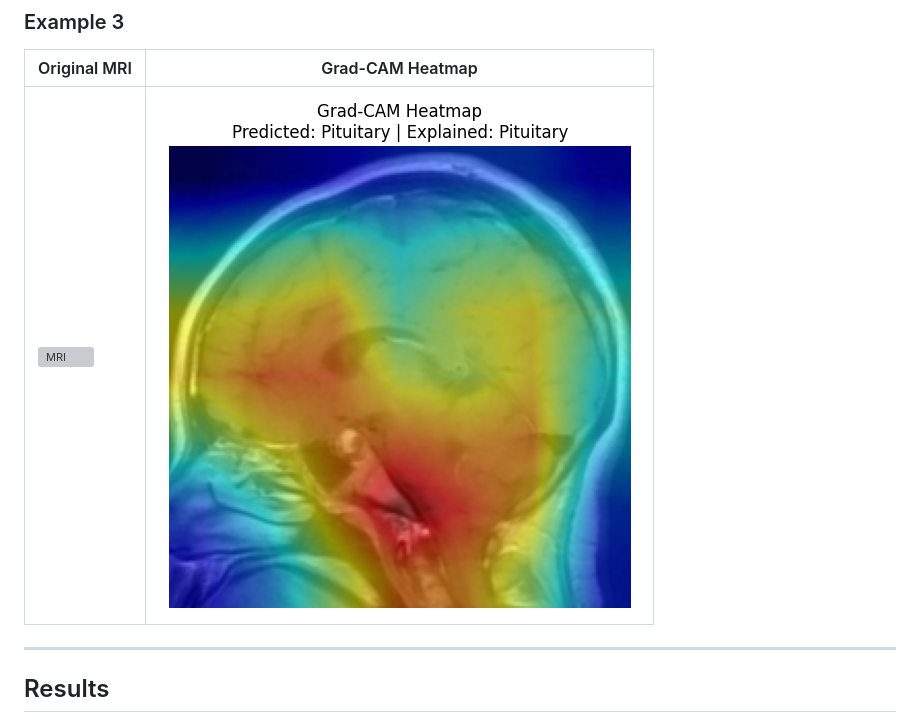
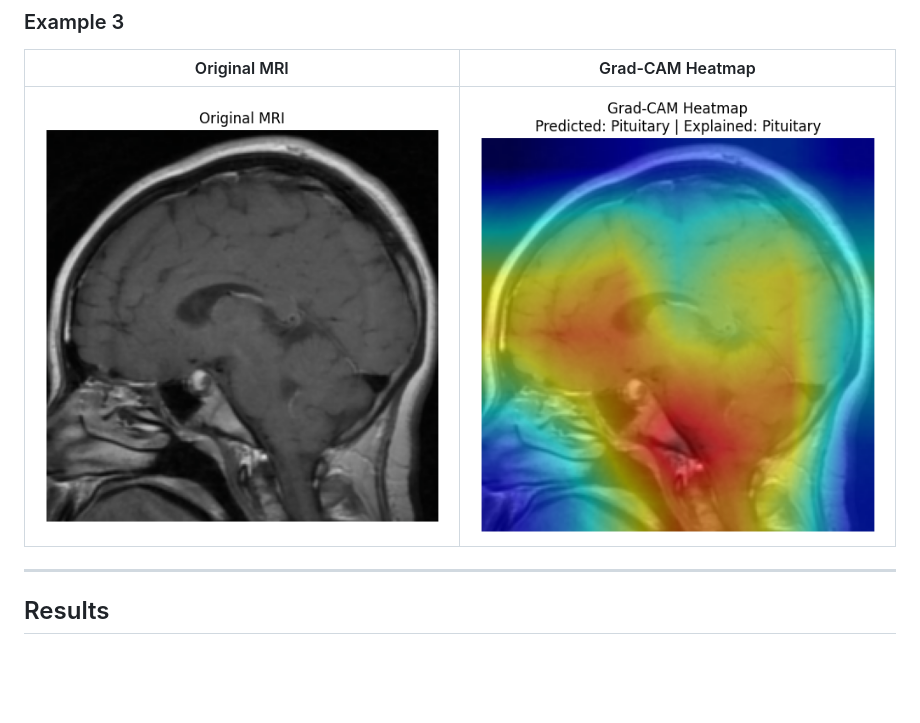
Before and after one commit to brendanglauterborn/brain-tumor-mri-classification-xai, a Markdown page: README.md, the part around the change. Drawn GitHub-style; blank space fills up the shorter version; grey boxes are pictures that could not be loaded.

Commit message:
Fix README picture

```diff
--- a/README.md
+++ b/README.md
@@ -119,7 +119,7 @@ The process involves:
 
 | Original MRI | Grad-CAM Heatmap |
 |---|---|
-| ![MRI](assets/xai4.png) | ![GradCAM](assets/xai4.2.png) |
+| ![MRI](assets/xai4.1.png) | ![GradCAM](assets/xai4.2.png) |
 
 ---
 
```
